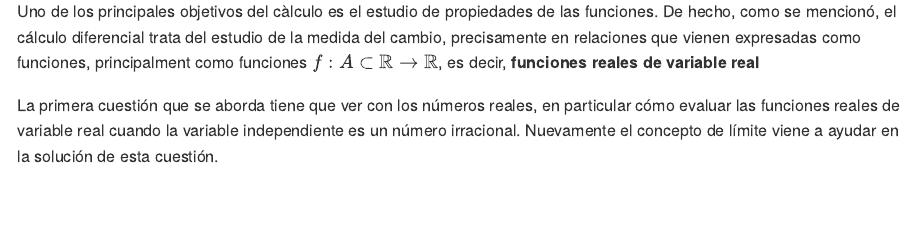
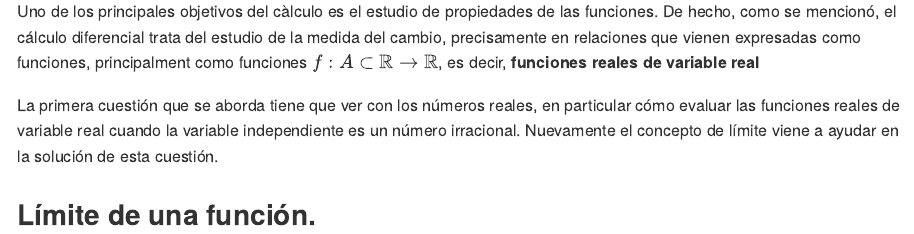
Before and after one commit to joanby/calculo, an R Markdown document (teoria/03continuidad.Rmd): the page in a window 1100 px wide, from 300 px down. The pictures show the output file teoria/03continuidad.md that the author committed with the source, drawn offline in the style of GitHub.

Commit message:
diumenge1

```diff
--- a/teoria/03continuidad.Rmd
+++ b/teoria/03continuidad.Rmd
@@ -26,3 +26,5 @@ En lo que sigue, supondremos que son conocidos los conceptos de **función**, **
 Uno de los principales objetivos del càlculo es el estudio de propiedades de las funciones. De hecho, como se mencionó, el cálculo diferencial trata del estudio de la medida del cambio, precisamente en relaciones que vienen expresadas como funciones, principalment como funciones $f:A\subset \mathbb{R} \rightarrow \mathbb{R}$, es decir, **funciones reales de variable real**
 
 La primera cuestión que se aborda tiene que ver con los números reales, en particular cómo evaluar las funciones reales de variable real cuando la variable independiente es un número irracional. Nuevamente el concepto de límite viene a ayudar en la solución de esta cuestión.
+
+## Límite de una función.
```
Also changed, not shown: teoria/03continuidad.md.
